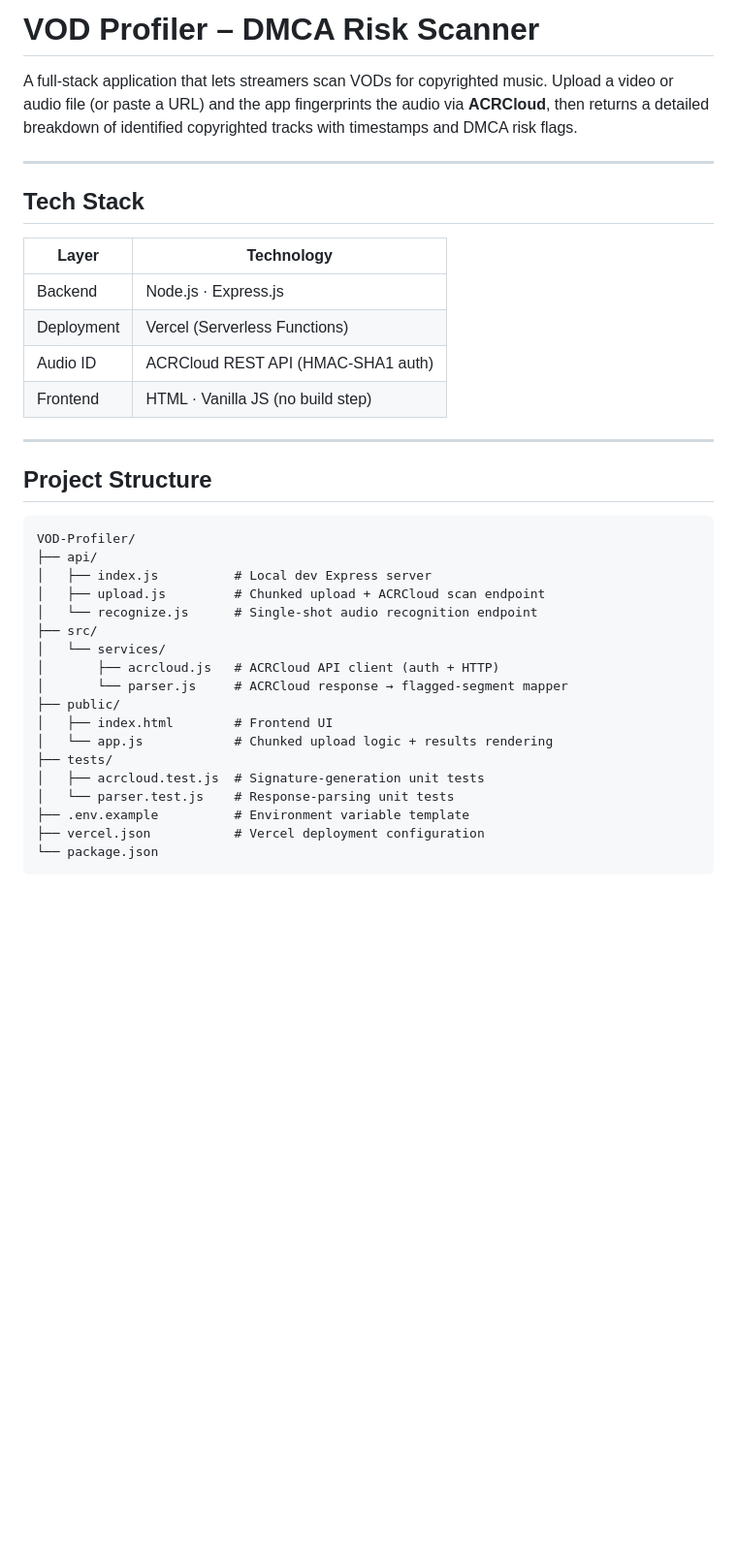
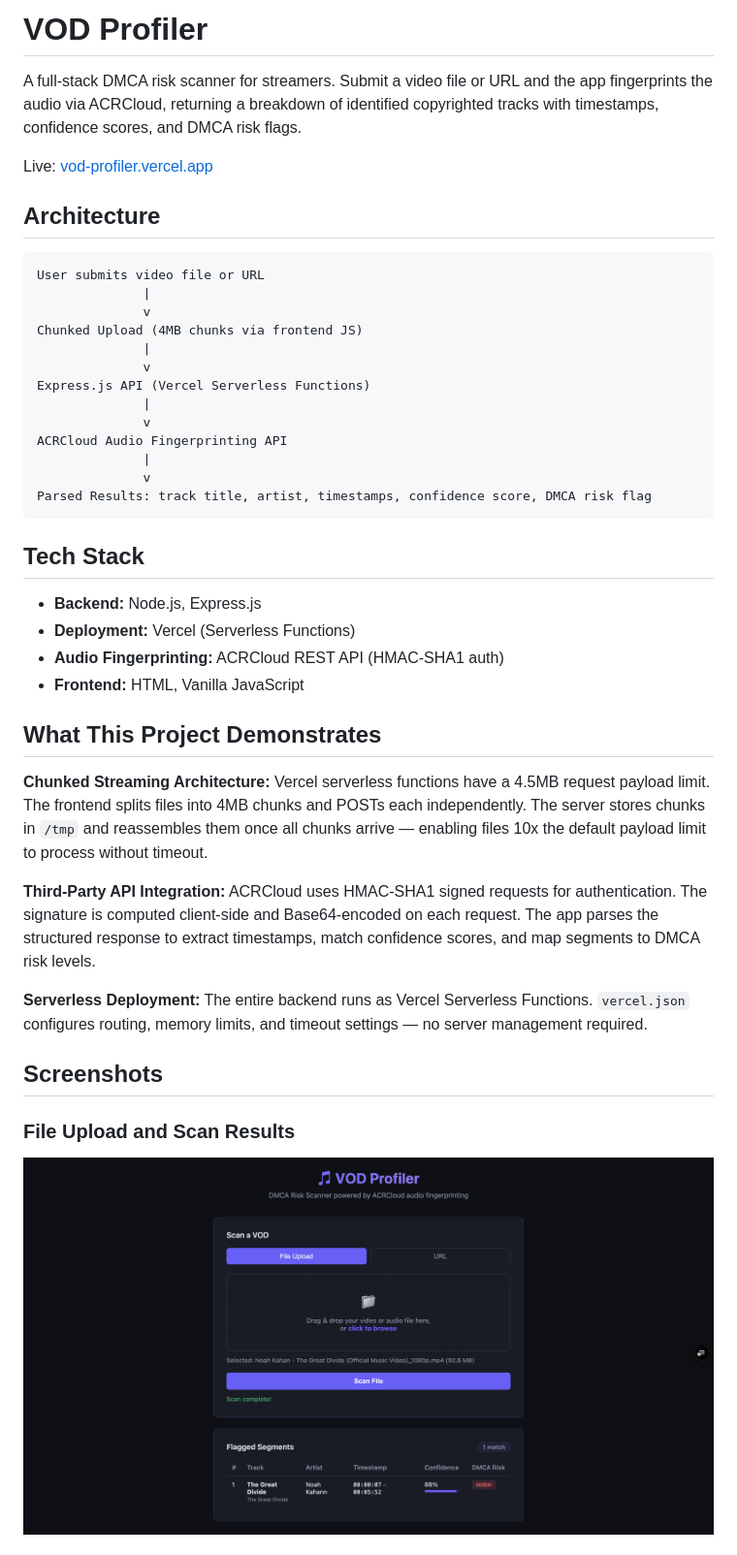
Before and after one commit to jpgoreczky/VOD-Profiler, a Markdown page: README.md, the part around the change printed below. Shown: that part at 97% size. GitHub-like rendering; pictures changed too: screenshots/file_upload.png (added); blank space fills up the shorter version.

Commit message:
Update README and add screenshot of file upload

````diff
--- a/README.md
+++ b/README.md
@@ -1,41 +1,56 @@
-# VOD Profiler – DMCA Risk Scanner
+# VOD Profiler
 
-A full-stack application that lets streamers scan VODs for copyrighted music.
-Upload a video or audio file (or paste a URL) and the app fingerprints the
-audio via **ACRCloud**, then returns a detailed breakdown of identified
-copyrighted tracks with timestamps and DMCA risk flags.
+A full-stack DMCA risk scanner for streamers. Submit a video file or URL and
+the app fingerprints the audio via ACRCloud, returning a breakdown of
+identified copyrighted tracks with timestamps, confidence scores, and DMCA
+risk flags.
 
----
+Live: [vod-profiler.vercel.app](https://vod-profiler.vercel.app)
+
+## Architecture
+
+```
+User submits video file or URL
+              |
+              v
+Chunked Upload (4MB chunks via frontend JS)
+              |
+              v
+Express.js API (Vercel Serverless Functions)
+              |
+              v
+ACRCloud Audio Fingerprinting API
+              |
+              v
+Parsed Results: track title, artist, timestamps, confidence score, DMCA risk flag
+```
 
 ## Tech Stack
 
-| Layer      | Technology                              |
-|------------|-----------------------------------------|
-| Backend    | Node.js · Express.js                    |
-| Deployment | Vercel (Serverless Functions)           |
-| Audio ID   | ACRCloud REST API (HMAC-SHA1 auth)      |
-| Frontend   | HTML · Vanilla JS (no build step)       |
+- **Backend:** Node.js, Express.js
+- **Deployment:** Vercel (Serverless Functions)
+- **Audio Fingerprinting:** ACRCloud REST API (HMAC-SHA1 auth)
+- **Frontend:** HTML, Vanilla JavaScript
 
----
+## What This Project Demonstrates
 
-## Project Structure
+**Chunked Streaming Architecture:** Vercel serverless functions have a 4.5MB
+request payload limit. The frontend splits files into 4MB chunks and POSTs
+each independently. The server stores chunks in `/tmp` and reassembles them
+once all chunks arrive — enabling files 10x the default payload limit to
+process without timeout.
 
-```
-VOD-Profiler/
-├── api/
-│   ├── index.js          # Local dev Express server
-│   ├── upload.js         # Chunked upload + ACRCloud scan endpoint
-│   └── recognize.js      # Single-shot audio recognition endpoint
-├── src/
-│   └── services/
-│       ├── acrcloud.js   # ACRCloud API client (auth + HTTP)
-│       └── parser.js     # ACRCloud response → flagged-segment mapper
-├── public/
-│   ├── index.html        # Frontend UI
-│   └── app.js            # Chunked upload logic + results rendering
-├── tests/
-│   ├── acrcloud.test.js  # Signature-generation unit tests
-│   └── parser.test.js    # Response-parsing unit tests
-├── .env.example          # Environment variable template
-├── vercel.json           # Vercel deployment configuration
-└── package.json
+**Third-Party API Integration:** ACRCloud uses HMAC-SHA1 signed requests for
+authentication. The signature is computed client-side and Base64-encoded on
+each request. The app parses the structured response to extract timestamps,
+match confidence scores, and map segments to DMCA risk levels.
+
+**Serverless Deployment:** The entire backend runs as Vercel Serverless
+Functions. `vercel.json` configures routing, memory limits, and timeout
+settings — no server management required.
+
+## Screenshots
+
+### File Upload and Scan Results
+![VOD Profiler Scan](screenshots/file_upload.png)
+
````
Also changed, not shown: other parts of README.md (+62 -120 lines).
